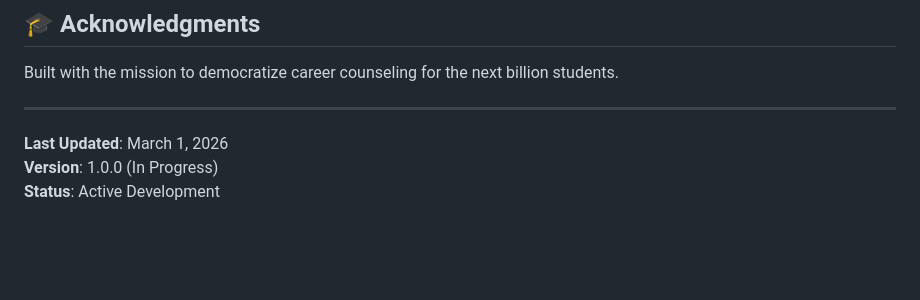
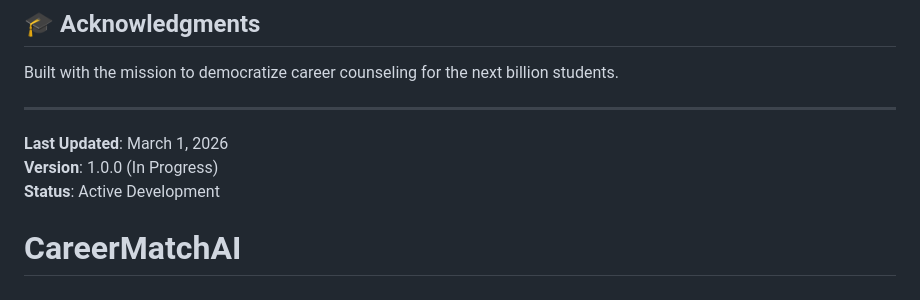
Before and after one commit to Kushagra614/CareerMatchAI, a Markdown page: README.md, the part around the change. GitHub-like rendering; blank space fills up the shorter version.

```diff
--- a/README.md
+++ b/README.md
@@ -318,3 +318,4 @@ Built with the mission to democratize career counseling for the next billion stu
 **Last Updated**: March 1, 2026
 **Version**: 1.0.0 (In Progress)
 **Status**: Active Development
+# CareerMatchAI
```
